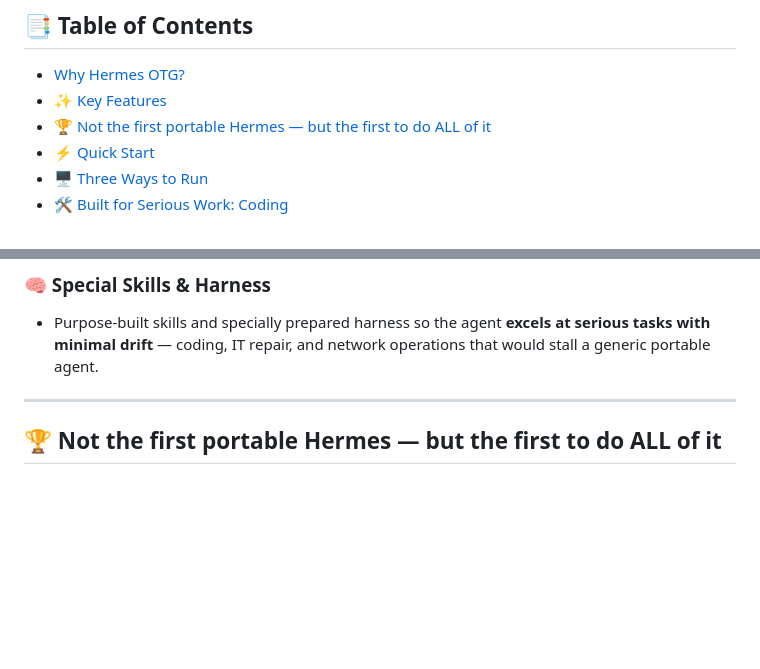
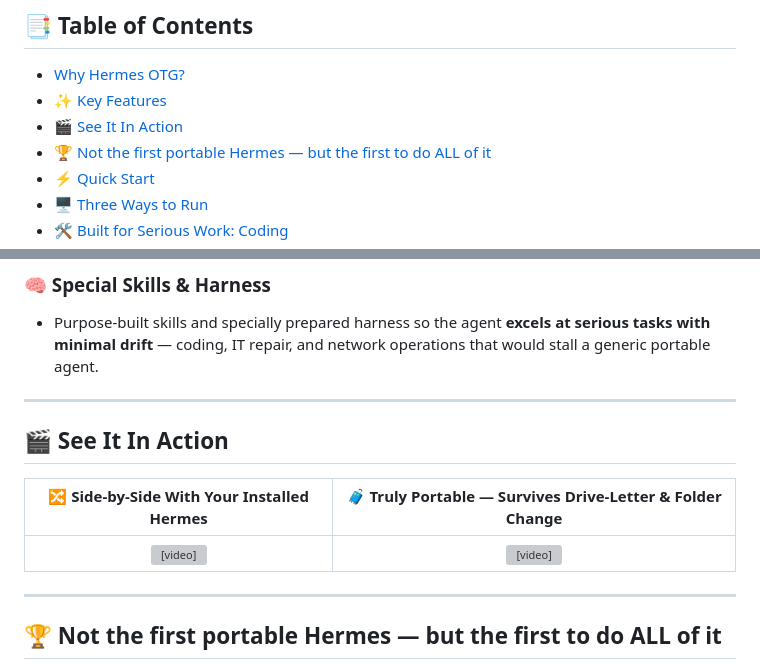
Before and after one commit to MilkyWay008/Hermes-OTG, a Markdown page: README.md, 2 parts joined by grey strips. Rendered like a GitHub page; blank space fills up the shorter version; grey boxes are pictures that could not be loaded.

Commit message:
docs: update README

```diff
--- a/README.md
+++ b/README.md
@@ -33,6 +33,7 @@
 
 - [Why Hermes OTG?](#-why-hermes-otg)
 - [✨ Key Features](#-key-features)
+- [🎬 See It In Action](#-see-it-in-action)
 - [🏆 Not the first portable Hermes — but the first to do ALL of it](#-not-the-first-portable-hermes--but-the-first-to-do-all-of-it)
 - [⚡ Quick Start](#-quick-start)
 - [🖥️ Three Ways to Run](#️-three-ways-to-run)
@@ -96,6 +97,14 @@ There are plenty of "portable Hermes" projects — most are **bootstrap launcher
 
 ### 🧠 Special Skills & Harness
 - Purpose-built skills and specially prepared harness so the agent **excels at serious tasks with minimal drift** — coding, IT repair, and network operations that would stall a generic portable agent.
+
+---
+
+## 🎬 See It In Action
+
+| 🔀 **Side-by-Side With Your Installed Hermes** | 🧳 **Truly Portable — Survives Drive-Letter & Folder Change** |
+|:---:|:---:|
+| <video src="assets/clips/side-by-side.mp4" controls width="100%"></video> | <video src="assets/clips/drive-letter-folder-change.mp4" controls width="100%"></video> |
 
 ---
 
```
